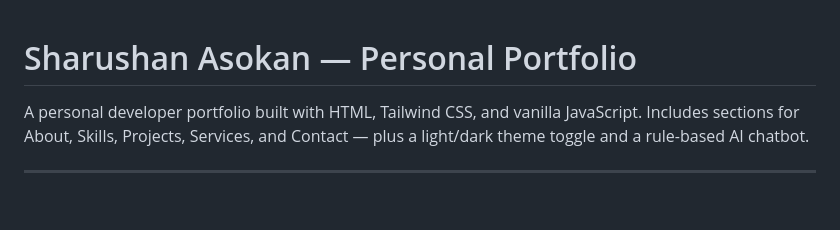
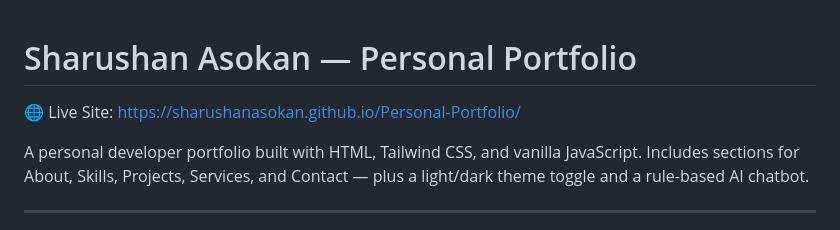
Before and after one commit to SharushanAsokan/Personal-Portfolio, a Markdown page: README.md, the part around the change. GitHub-like rendering; blank space fills up the shorter version.

```diff
--- a/README.md
+++ b/README.md
@@ -1,4 +1,6 @@
 # Sharushan Asokan — Personal Portfolio
+
+🌐 Live Site: https://sharushanasokan.github.io/Personal-Portfolio/
 
 A personal developer portfolio built with HTML, Tailwind CSS, and vanilla JavaScript. Includes sections for About, Skills, Projects, Services, and Contact — plus a light/dark theme toggle and a rule-based AI chatbot.
 
```
